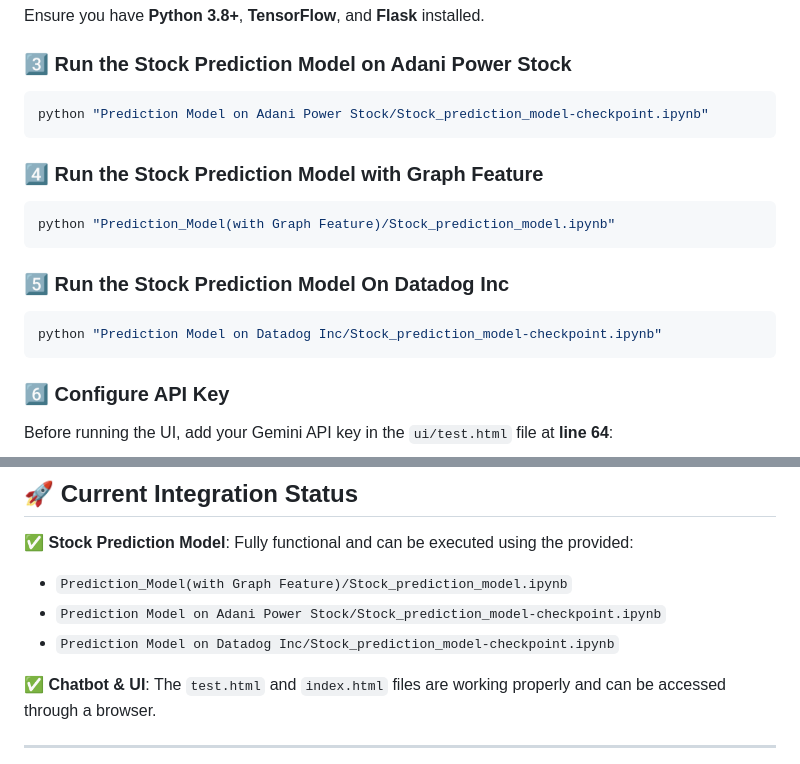
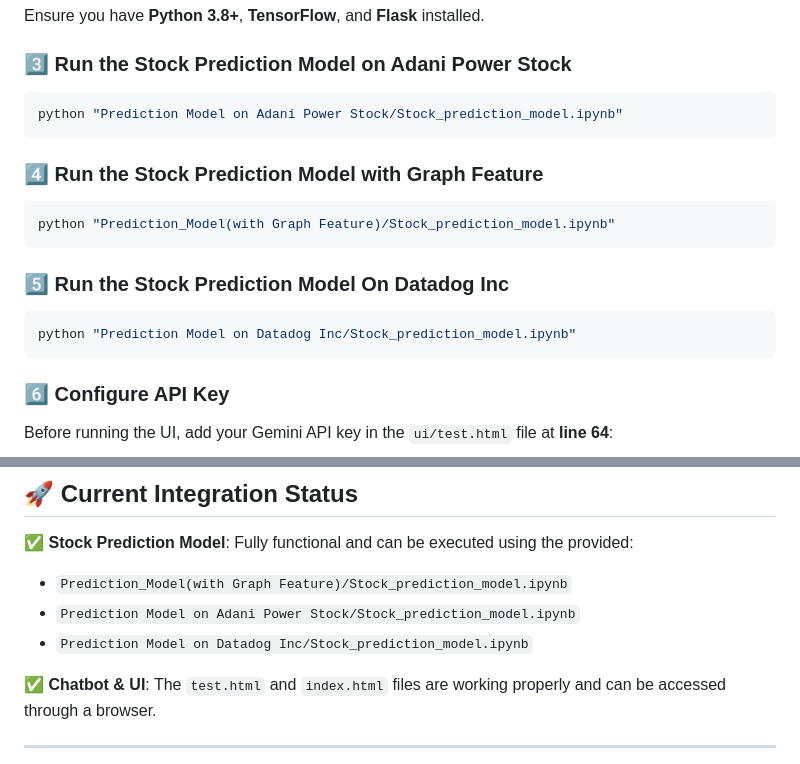
Before and after one commit to error-raga-008/GDG_STONKS, a Markdown page: README.md, 2 parts joined by grey strips. GitHub-like rendering.

````diff
--- a/README.md
+++ b/README.md
@@ -78,7 +78,7 @@ Ensure you have **Python 3.8+**, **TensorFlow**, and **Flask** installed.
 
 ### 3️⃣ Run the Stock Prediction Model on Adani Power Stock
 ```sh
-python "Prediction Model on Adani Power Stock/Stock_prediction_model-checkpoint.ipynb"
+python "Prediction Model on Adani Power Stock/Stock_prediction_model.ipynb"
 ```
 
 ### 4️⃣ Run the Stock Prediction Model with Graph Feature
@@ -88,7 +88,7 @@ python "Prediction_Model(with Graph Feature)/Stock_prediction_model.ipynb"
 
 ### 5️⃣ Run the Stock Prediction Model On Datadog Inc
 ```sh
-python "Prediction Model on Datadog Inc/Stock_prediction_model-checkpoint.ipynb"
+python "Prediction Model on Datadog Inc/Stock_prediction_model.ipynb"
 ```
 
 ### 6️⃣ Configure API Key
@@ -134,8 +134,8 @@ Additionally, we tested this model on **Datadog Inc**, which successfully predic
 
 ✅ **Stock Prediction Model**: Fully functional and can be executed using the provided:
 - `Prediction_Model(with Graph Feature)/Stock_prediction_model.ipynb`
-- `Prediction Model on Adani Power Stock/Stock_prediction_model-checkpoint.ipynb`
-- `Prediction Model on Datadog Inc/Stock_prediction_model-checkpoint.ipynb`
+- `Prediction Model on Adani Power Stock/Stock_prediction_model.ipynb`
+- `Prediction Model on Datadog Inc/Stock_prediction_model.ipynb`
 
 ✅ **Chatbot & UI**: The `test.html` and `index.html` files are working properly and can be accessed through a browser.
 
````
